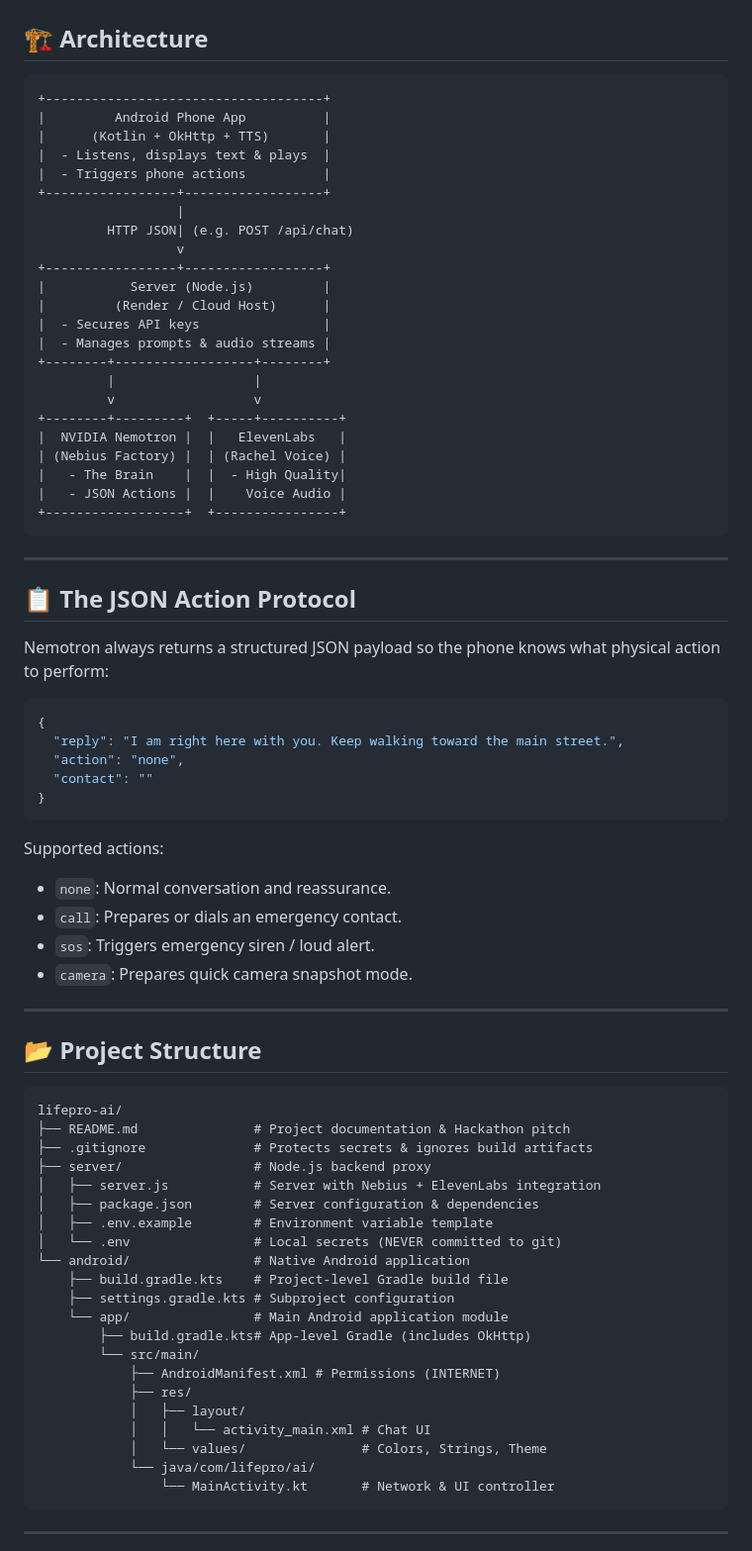
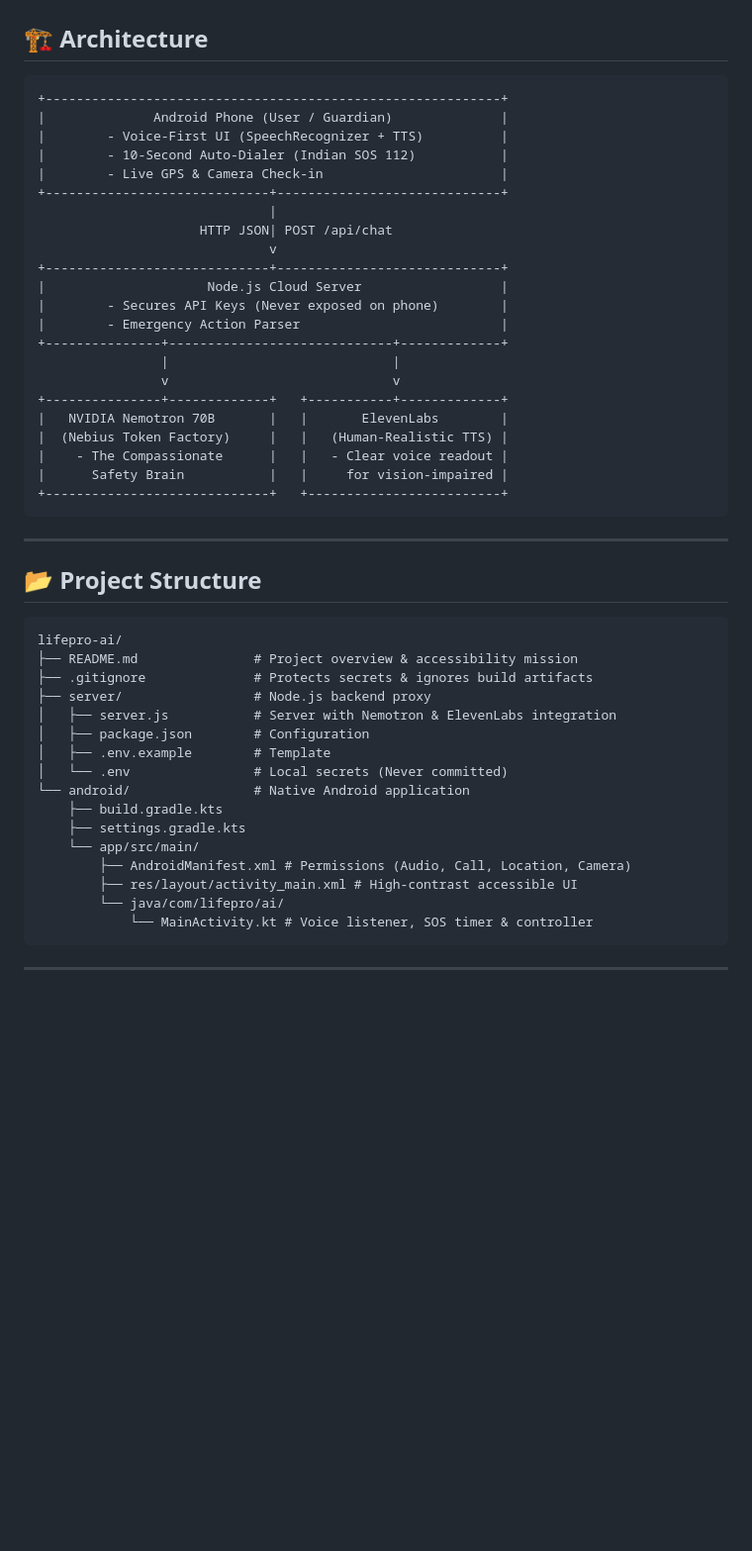
Before and after one commit to lifehaishetty/LifePro-AI, a Markdown page: README.md, the part around one of its changes. Shown at 99% size. GitHub-like rendering; blank space fills up the shorter version.

Commit message:
docs: update mission description for visually challenged and elderly care

````diff
--- a/README.md
+++ b/README.md
@@ -12,50 +52,29 @@
 ## 🏗️ Architecture
 
 ```
-+------------------------------------+
-|         Android Phone App          |
-|      (Kotlin + OkHttp + TTS)       |
-|  - Listens, displays text & plays  |
-|  - Triggers phone actions          |
-+-----------------+------------------+
-                  |
-         HTTP JSON| (e.g. POST /api/chat)
-                  v
-+-----------------+------------------+
-|           Server (Node.js)         |
-|         (Render / Cloud Host)      |
-|  - Secures API keys                |
-|  - Manages prompts & audio streams |
-+--------+------------------+--------+
-         |                  |
-         v                  v
-+--------+---------+  +-----+----------+
-|  NVIDIA Nemotron |  |   ElevenLabs   |
-| (Nebius Factory) |  | (Rachel Voice) |
-|   - The Brain    |  |  - High Quality|
-|   - JSON Actions |  |    Voice Audio |
-+------------------+  +----------------+
++-----------------------------------------------------------+
+|              Android Phone (User / Guardian)              |
+|        - Voice-First UI (SpeechRecognizer + TTS)          |
+|        - 10-Second Auto-Dialer (Indian SOS 112)           |
+|        - Live GPS & Camera Check-in                       |
++-----------------------------+-----------------------------+
+                              |
+                     HTTP JSON| POST /api/chat
+                              v
++-----------------------------+-----------------------------+
+|                     Node.js Cloud Server                  |
+|        - Secures API Keys (Never exposed on phone)        |
+|        - Emergency Action Parser                          |
++---------------+-----------------------------+-------------+
+                |                             |
+                v                             v
++---------------+-------------+   +-----------+-------------+
+|   NVIDIA Nemotron 70B       |   |       ElevenLabs        |
+|  (Nebius Token Factory)     |   |   (Human-Realistic TTS) |
+|    - The Compassionate      |   |   - Clear voice readout |
+|      Safety Brain           |   |     for vision-impaired |
++-----------------------------+   +-------------------------+
 ```
-
----
-
-## 📋 The JSON Action Protocol
-
-Nemotron always returns a structured JSON payload so the phone knows what physical action to perform:
-
-```json
-{
-  "reply": "I am right here with you. Keep walking toward the main street.",
-  "action": "none",
-  "contact": ""
-}
-```
-
-Supported actions:
-* `none`: Normal conversation and reassurance.
-* `call`: Prepares or dials an emergency contact.
-* `sos`: Triggers emergency siren / loud alert.
-* `camera`: Prepares quick camera snapshot mode.
 
 ---
 
@@ -63,26 +82,21 @@ Supported actions:
 
 ```
 lifepro-ai/
-├── README.md               # Project documentation & Hackathon pitch
+├── README.md               # Project overview & accessibility mission
 ├── .gitignore              # Protects secrets & ignores build artifacts
 ├── server/                 # Node.js backend proxy
-│   ├── server.js           # Server with Nebius + ElevenLabs integration
-│   ├── package.json        # Server configuration & dependencies
-│   ├── .env.example        # Environment variable template
-│   └── .env                # Local secrets (NEVER committed to git)
+│   ├── server.js           # Server with Nemotron & ElevenLabs integration
+│   ├── package.json        # Configuration
+│   ├── .env.example        # Template
+│   └── .env                # Local secrets (Never committed)
 └── android/                # Native Android application
-    ├── build.gradle.kts    # Project-level Gradle build file
-    ├── settings.gradle.kts # Subproject configuration
-    └── app/                # Main Android application module
-        ├── build.gradle.kts# App-level Gradle (includes OkHttp)
-        └── src/main/
-            ├── AndroidManifest.xml # Permissions (INTERNET)
-            ├── res/
-            │   ├── layout/
-            │   │   └── activity_main.xml # Chat UI
-            │   └── values/               # Colors, Strings, Theme
-            └── java/com/lifepro/ai/
-                └── MainActivity.kt       # Network & UI controller
+    ├── build.gradle.kts
+    ├── settings.gradle.kts
+    └── app/src/main/
+        ├── AndroidManifest.xml # Permissions (Audio, Call, Location, Camera)
+        ├── res/layout/activity_main.xml # High-contrast accessible UI
+        └── java/com/lifepro/ai/
+            └── MainActivity.kt # Voice listener, SOS timer & controller
 ```
 
 ---
````
Also changed, not shown: other parts of README.md (+48 -46 lines).
